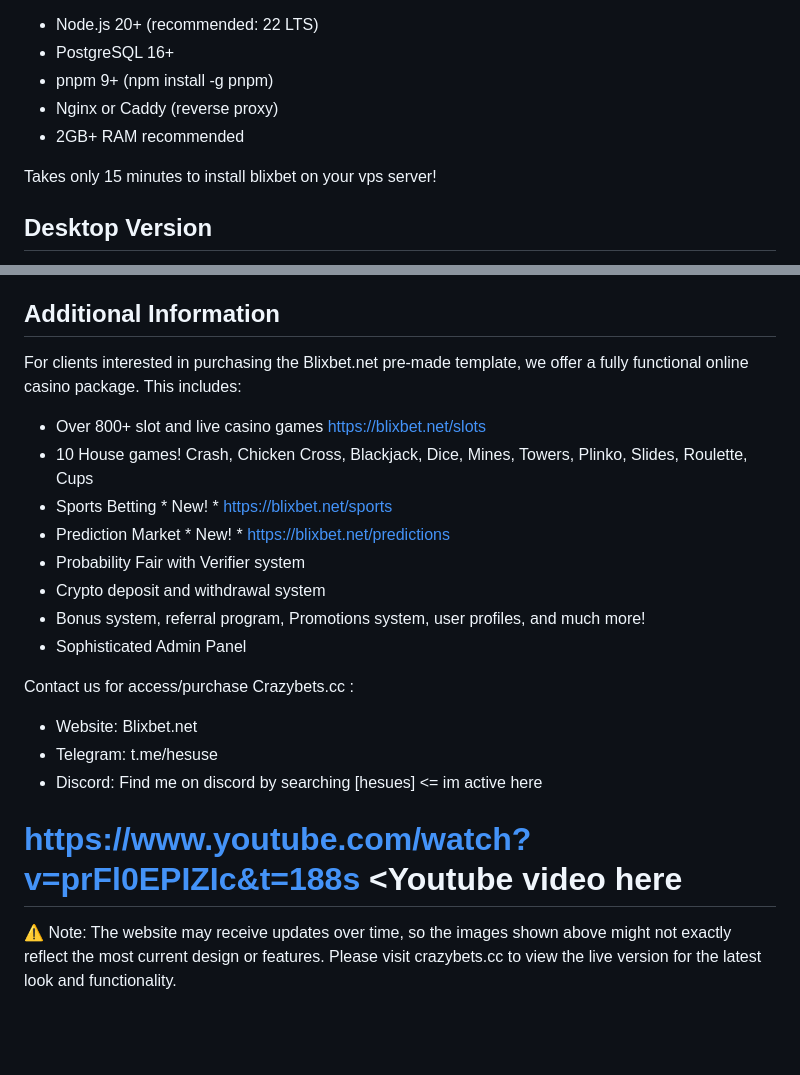
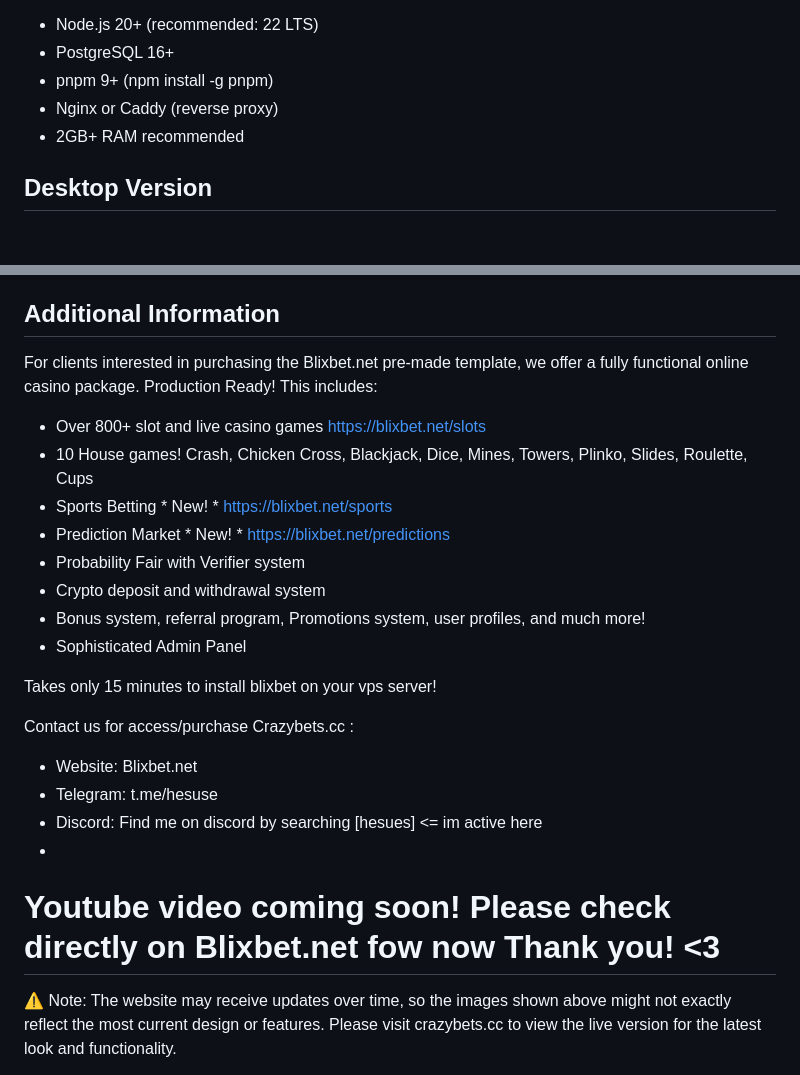
Before and after one commit to crazybets/Blixbet-Casino-Site, a Markdown page: README.md, 2 parts joined by grey strips. Drawn GitHub-style; blank space fills up the shorter version.

```diff
--- a/README.md
+++ b/README.md
@@ -11,9 +11,6 @@ REQUIREMENTS:
 - Nginx or Caddy (reverse proxy)
 - 2GB+ RAM recommended
 
-Takes only 15 minutes to install blixbet on your vps server!
-
-
 ## Desktop Version
 
 <img width="1918" height="934" alt="Image" src="https://github.com/user-attachments/assets/e5e92f7d-712d-4a97-9794-40ca8ccf89d5" />
@@ -39,7 +39,8 @@ Takes only 15 minutes to install blixbet on your vps server!
 
 ## Additional Information
 
-For clients interested in purchasing the Blixbet.net pre-made template, we offer a fully functional online casino package. This includes:
+For clients interested in purchasing the Blixbet.net pre-made template, we offer a fully functional online casino package. Production Ready!
+This includes:
 - Over 800+ slot and live casino games https://blixbet.net/slots
 - 10 House games! Crash, Chicken Cross, Blackjack, Dice, Mines, Towers, Plinko, Slides, Roulette, Cups
 - Sports Betting * New! * https://blixbet.net/sports
@@ -49,10 +50,13 @@ For clients interested in purchasing the Blixbet.net pre-made template, we offer
 - Bonus system, referral program, Promotions system, user profiles, and much more!
 - Sophisticated Admin Panel
 
+Takes only 15 minutes to install blixbet on your vps server!
+
 Contact us for access/purchase Crazybets.cc :
 - Website: Blixbet.net
 - Telegram: t.me/hesuse
 - Discord: Find me on discord by searching [hesues] <= im active here
-# https://www.youtube.com/watch?v=prFl0EPIZIc&t=188s <Youtube video here
+-
+#  Youtube video coming soon! Please check directly on Blixbet.net fow now Thank you! <3
 
 ⚠️ Note: The website may receive updates over time, so the images shown above might not exactly reflect the most current design or features. Please visit crazybets.cc to view the live version for the latest look and functionality.
```
Also changed, not shown: other parts of README.md (+16 -13 lines).
